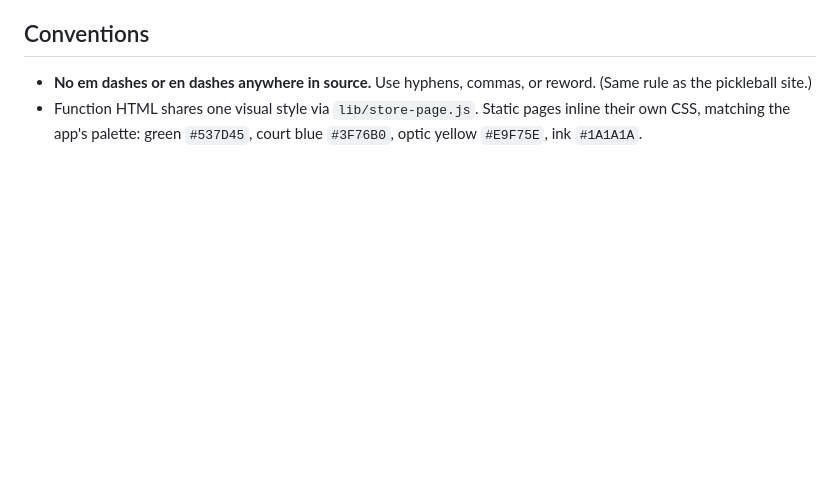
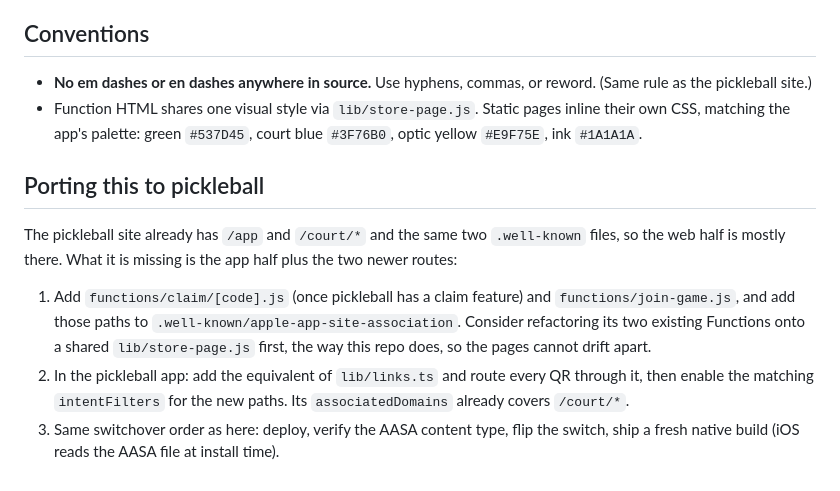
Before and after one commit to onthevine/keep-score-tennis-website, a Markdown page: CLAUDE.md, the part around the change. Rendered like a GitHub page; blank space fills up the shorter version.

Commit message:
Note what porting the smart links to pickleball involves

```diff
--- a/CLAUDE.md
+++ b/CLAUDE.md
@@ -83,3 +83,21 @@ worse than the current silence.
 - Function HTML shares one visual style via `lib/store-page.js`. Static pages
   inline their own CSS, matching the app's palette: green `#537D45`, court
   blue `#3F76B0`, optic yellow `#E9F75E`, ink `#1A1A1A`.
+
+## Porting this to pickleball
+
+The pickleball site already has `/app` and `/court/*` and the same two
+`.well-known` files, so the web half is mostly there. What it is missing is
+the app half plus the two newer routes:
+
+1. Add `functions/claim/[code].js` (once pickleball has a claim feature) and
+   `functions/join-game.js`, and add those paths to
+   `.well-known/apple-app-site-association`. Consider refactoring its two
+   existing Functions onto a shared `lib/store-page.js` first, the way this
+   repo does, so the pages cannot drift apart.
+2. In the pickleball app: add the equivalent of `lib/links.ts` and route every
+   QR through it, then enable the matching `intentFilters` for the new paths.
+   Its `associatedDomains` already covers `/court/*`.
+3. Same switchover order as here: deploy, verify the AASA content type, flip
+   the switch, ship a fresh native build (iOS reads the AASA file at install
+   time).
```
